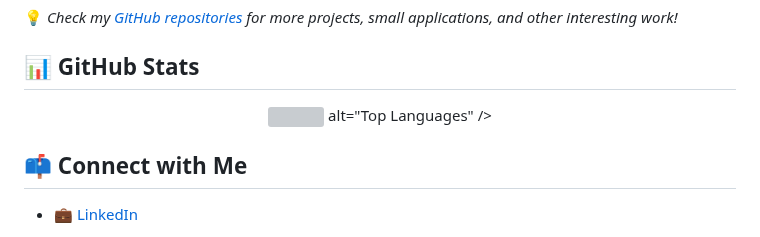
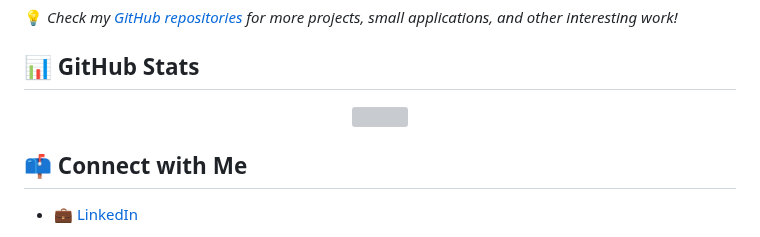
Before and after one commit to mina-y-khalil/mina-y-khalil, a Markdown page: README.md, the part around the change. Drawn GitHub-style; grey boxes are pictures that could not be loaded.

```diff
--- a/README.md
+++ b/README.md
@@ -57,8 +57,6 @@
 <p align="center">
   <img
   <img src="https://github-readme-stats.vercel.app/api/top-langs/?username=mina-y-khalil&layout=compact&theme=tokyonight&card_width=1000" />
-  alt="Top Languages"
-/>
 
 </p>
 
```
